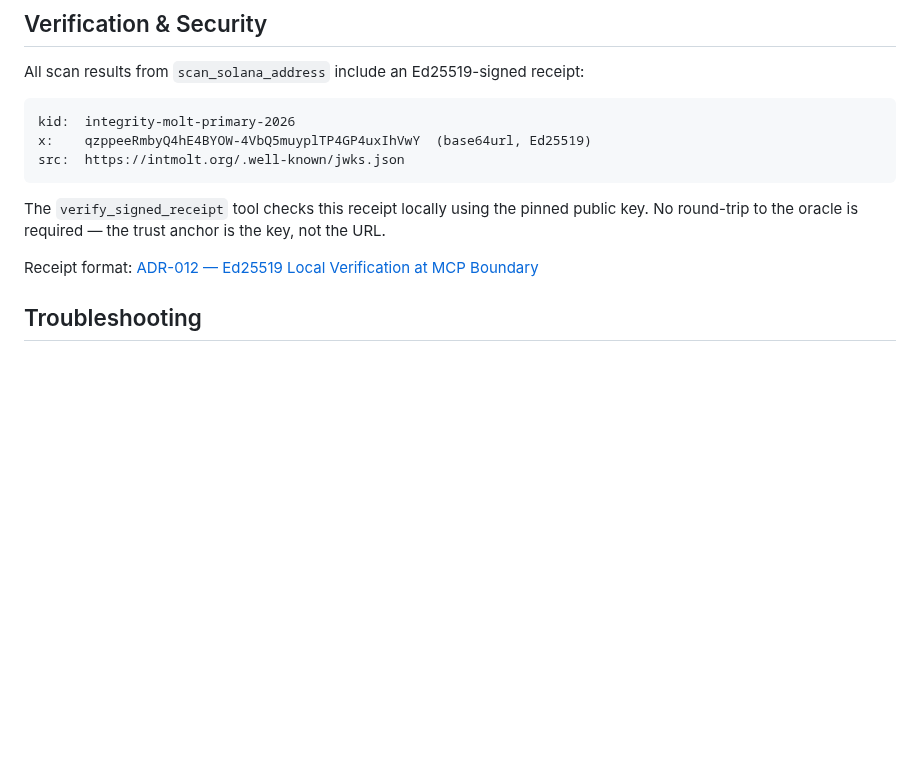
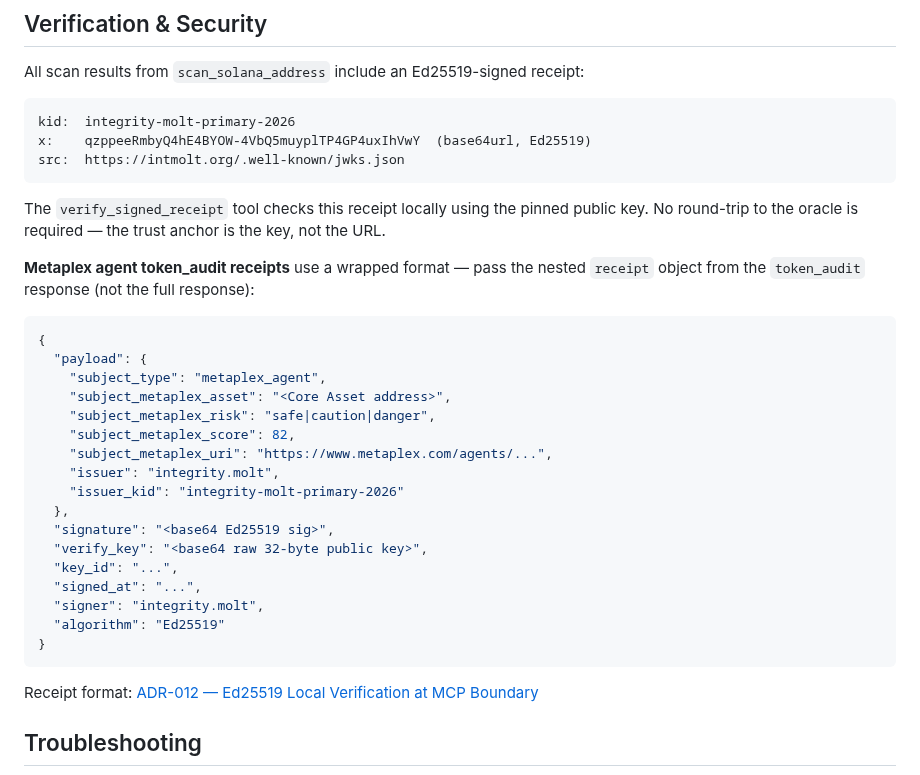
Before and after one commit to Hans1132/integrity.molt, a Markdown page: mcp/README.md, the part around the change. Rendered like a GitHub page; blank space fills up the shorter version.

Commit message:
docs: ADR-013 Fáze 5 — mcp/README wrapped receipt format + root README token_audit polish
- mcp/README.md: přidána Metaplex agent wrapped receipt sekce s příkladem
  payload (subject_metaplex_asset/risk/score/uri) v Verification & Security
- README.md: token_audit tabulkový popis aktualizován na polymorphic variant
  (ERC-8004 + SPL auto-detect + signed receipt)

Co-Authored-By: Claude Sonnet 4.6 <noreply@anthropic.com>

````diff
--- a/mcp/README.md
+++ b/mcp/README.md
@@ -155,6 +155,28 @@ src:  https://intmolt.org/.well-known/jwks.json
 
 The `verify_signed_receipt` tool checks this receipt locally using the pinned public key. No round-trip to the oracle is required — the trust anchor is the key, not the URL.
 
+**Metaplex agent token_audit receipts** use a wrapped format — pass the nested `receipt` object from the `token_audit` response (not the full response):
+
+```json
+{
+  "payload": {
+    "subject_type": "metaplex_agent",
+    "subject_metaplex_asset": "<Core Asset address>",
+    "subject_metaplex_risk": "safe|caution|danger",
+    "subject_metaplex_score": 82,
+    "subject_metaplex_uri": "https://www.metaplex.com/agents/...",
+    "issuer": "integrity.molt",
+    "issuer_kid": "integrity-molt-primary-2026"
+  },
+  "signature": "<base64 Ed25519 sig>",
+  "verify_key": "<base64 raw 32-byte public key>",
+  "key_id": "...",
+  "signed_at": "...",
+  "signer": "integrity.molt",
+  "algorithm": "Ed25519"
+}
+```
+
 Receipt format: [ADR-012 — Ed25519 Local Verification at MCP Boundary](docs/adr-012-mcp-local-verify.md)
 
 ## Troubleshooting
````
Also changed, not shown: README.md (+1 -1 lines).
